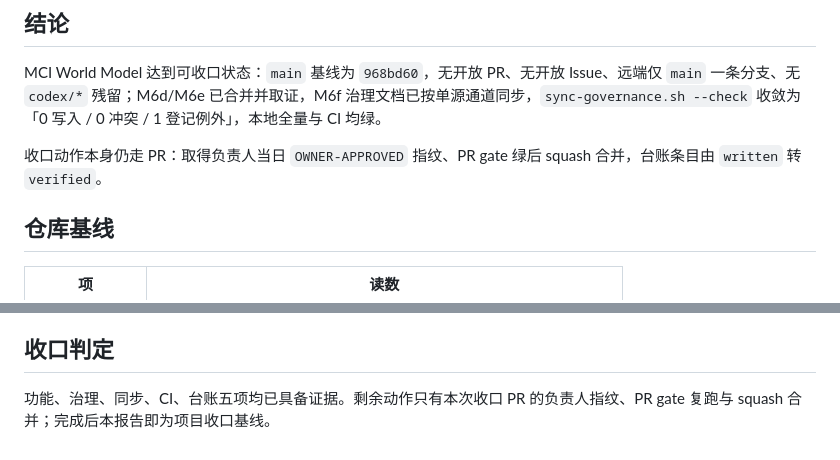
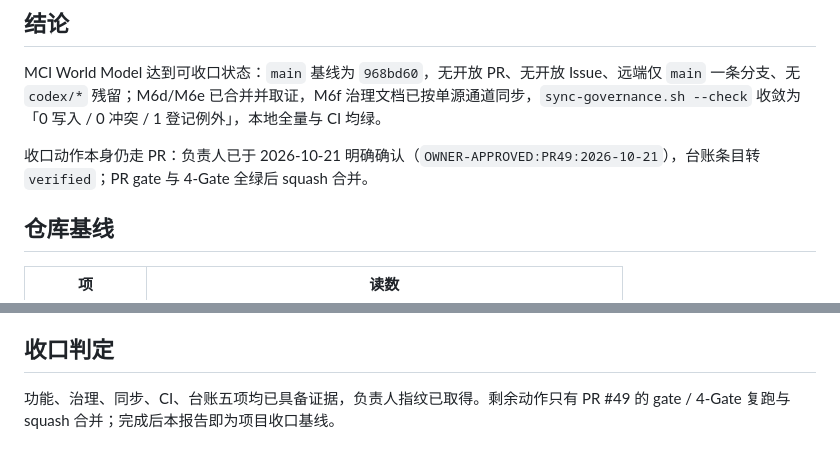
Before and after one commit to sandysu737-source/MCI-world-Model, a Markdown page: .ai-ooda/evidence/project-closeout-20261021.md, 2 parts joined by grey strips. Rendered like a GitHub page.

Commit message:
docs(ooda): 记录负责人确认并将收口条目转 verified

```diff
--- a/.ai-ooda/evidence/project-closeout-20261021.md
+++ b/.ai-ooda/evidence/project-closeout-20261021.md
@@ -4,7 +4,7 @@
 
 MCI World Model 达到可收口状态：`main` 基线为 `968bd60`，无开放 PR、无开放 Issue、远端仅 `main` 一条分支、无 `codex/*` 残留；M6d/M6e 已合并并取证，M6f 治理文档已按单源通道同步，`sync-governance.sh --check` 收敛为「0 写入 / 0 冲突 / 1 登记例外」，本地全量与 CI 均绿。
 
-收口动作本身仍走 PR：取得负责人当日 `OWNER-APPROVED` 指纹、PR gate 绿后 squash 合并，台账条目由 `written` 转 `verified`。
+收口动作本身仍走 PR：负责人已于 2026-10-21 明确确认（`OWNER-APPROVED:PR49:2026-10-21`），台账条目转 `verified`；PR gate 与 4-Gate 全绿后 squash 合并。
 
 ## 仓库基线
 
@@ -63,4 +63,4 @@ kit 单源 HEAD 为 `7e91854`（`feat(governance): 固化工单合同与执行
 
 ## 收口判定
 
-功能、治理、同步、CI、台账五项均已具备证据。剩余动作只有本次收口 PR 的负责人指纹、PR gate 复跑与 squash 合并；完成后本报告即为项目收口基线。
+功能、治理、同步、CI、台账五项均已具备证据，负责人指纹已取得。剩余动作只有 PR #49 的 gate / 4-Gate 复跑与 squash 合并；完成后本报告即为项目收口基线。
```
Also changed, not shown: .ai-ooda/ledger.md (+1 -1 lines).
